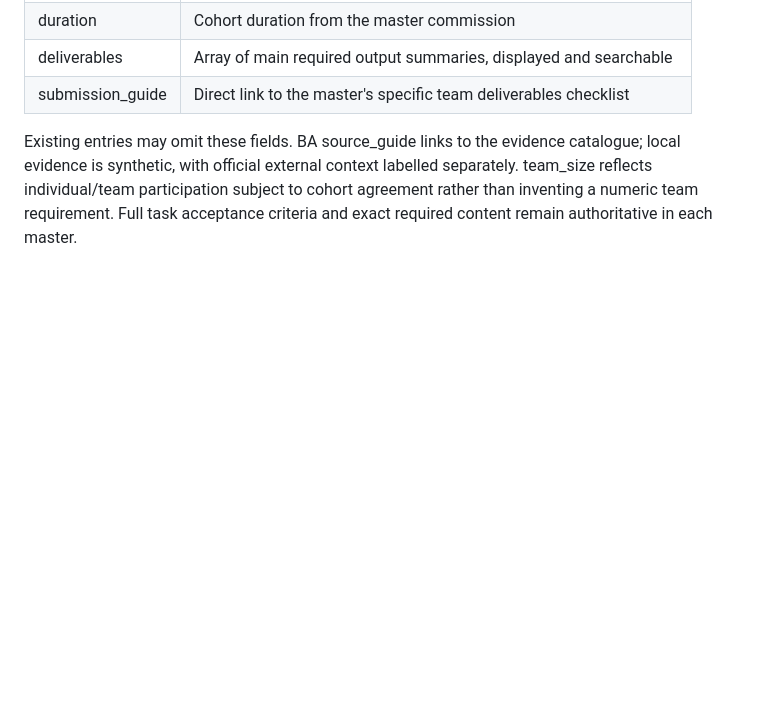
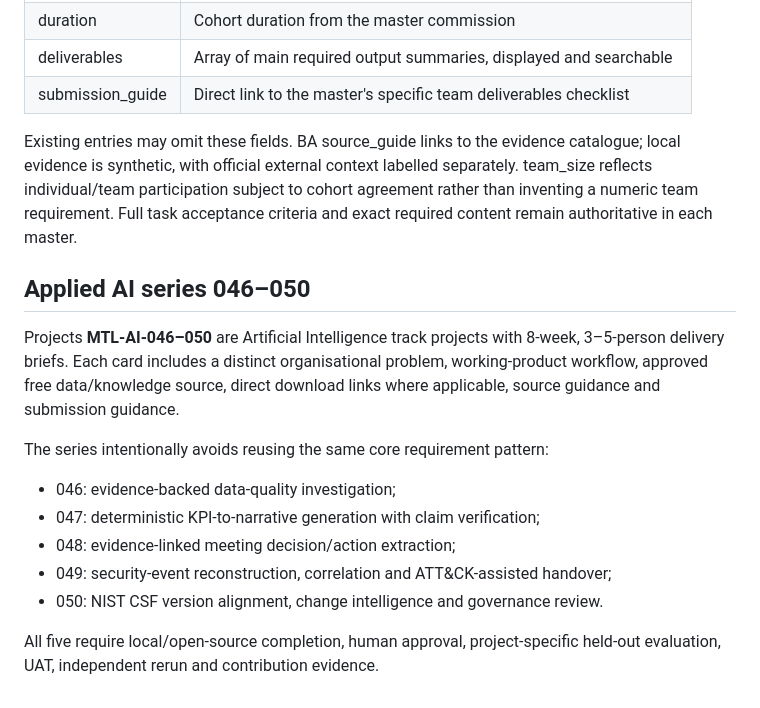
Before and after one commit to Mettelo/project-library, a Markdown page: CATALOGUE_SCHEMA.md, the part around the change. GitHub-like rendering; blank space fills up the shorter version.

Commit message:
Document catalogue metadata for AI 046-050 series

```diff
--- a/CATALOGUE_SCHEMA.md
+++ b/CATALOGUE_SCHEMA.md
@@ -65,3 +65,17 @@ Business Analysis is a primary track. These five simulations have distinct commi
 | submission_guide | Direct link to the master's specific team deliverables checklist |
 
 Existing entries may omit these fields. BA source_guide links to the evidence catalogue; local evidence is synthetic, with official external context labelled separately. team_size reflects individual/team participation subject to cohort agreement rather than inventing a numeric team requirement. Full task acceptance criteria and exact required content remain authoritative in each master.
+
+
+## Applied AI series 046–050
+
+Projects **MTL-AI-046–050** are Artificial Intelligence track projects with 8-week, 3–5-person delivery briefs. Each card includes a distinct organisational problem, working-product workflow, approved free data/knowledge source, direct download links where applicable, source guidance and submission guidance.
+
+The series intentionally avoids reusing the same core requirement pattern:
+- 046: evidence-backed data-quality investigation;
+- 047: deterministic KPI-to-narrative generation with claim verification;
+- 048: evidence-linked meeting decision/action extraction;
+- 049: security-event reconstruction, correlation and ATT&CK-assisted handover;
+- 050: NIST CSF version alignment, change intelligence and governance review.
+
+All five require local/open-source completion, human approval, project-specific held-out evaluation, UAT, independent rerun and contribution evidence.
```
